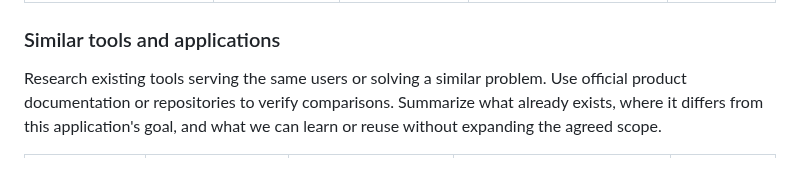
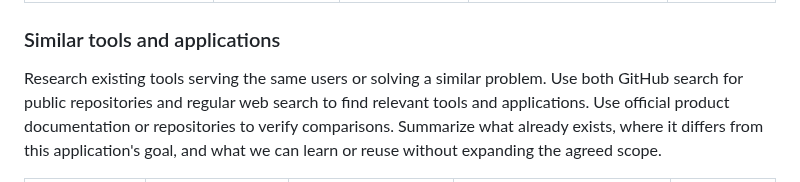
Before and after one commit to madalinpopa/skills, a Markdown page: docs/templates/SPEC.md, the part around the change. Drawn GitHub-style.

Commit message:
docs(templates): require GitHub and web research for similar tools

```diff
--- a/docs/templates/SPEC.md
+++ b/docs/templates/SPEC.md
@@ -199,6 +199,8 @@ than copying documentation; reference existing dependency entries where useful.
 ### Similar tools and applications
 
 Research existing tools serving the same users or solving a similar problem.
+Use both GitHub search for public repositories and regular web search to find
+relevant tools and applications.
 Use official product documentation or repositories to verify comparisons.
 Summarize what already exists, where it differs from this application's goal,
 and what we can learn or reuse without expanding the agreed scope.
```
